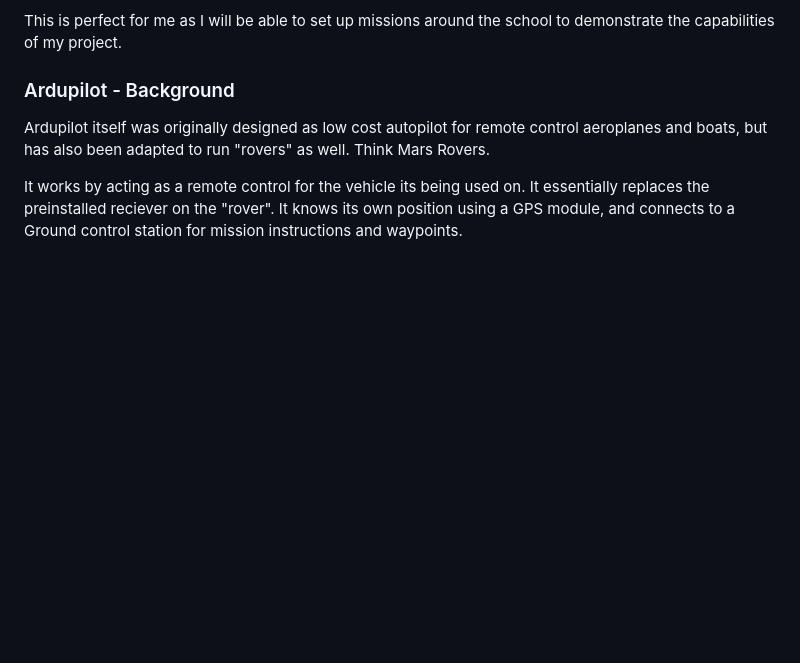
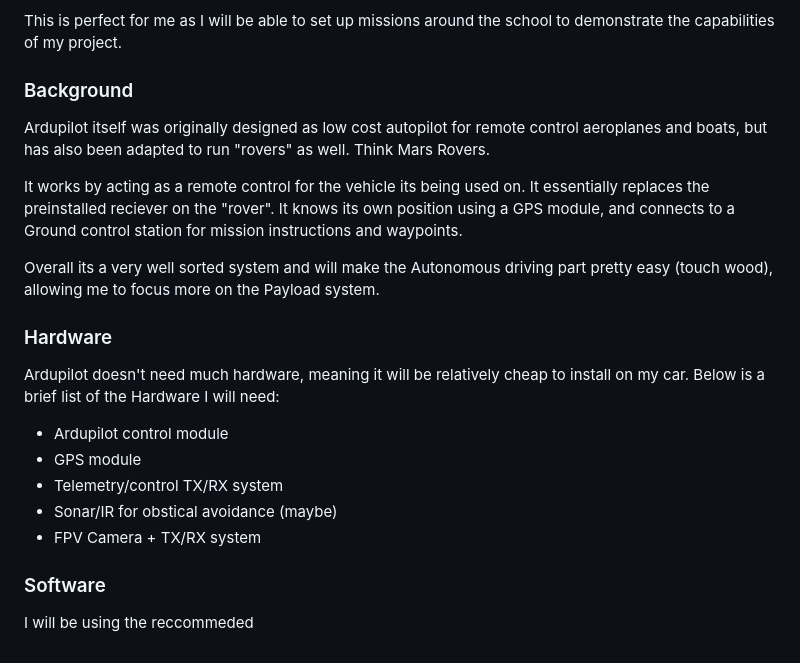
Before and after one commit to saabgeek04/SystemsSAC, a Markdown page: README.md, the part around the change. Drawn GitHub-style; blank space fills up the shorter version.

```diff
--- a/README.md
+++ b/README.md
@@ -27,7 +27,21 @@ According to their website:
 
 This is perfect for me as I will be able to set up missions around the school to demonstrate the capabilities of my project.
 
-### Ardupilot - Background
+### Background
 Ardupilot itself was originally designed as low cost autopilot for remote control aeroplanes and boats, but has also been adapted to run "rovers" as well. Think Mars Rovers.
 
 It works by acting as a remote control for the vehicle its being used on. It essentially replaces the preinstalled reciever on the "rover". It knows its own position using a GPS module, and connects to a Ground control station for mission instructions and waypoints.
+
+Overall its a very well sorted system and will make the Autonomous driving part pretty easy (touch wood), allowing me to focus more on the Payload system.
+
+### Hardware
+Ardupilot doesn't need much hardware, meaning it will be relatively cheap to install on my car. Below is a brief list of the Hardware I will need:
+
+- Ardupilot control module
+- GPS module
+- Telemetry/control TX/RX system
+- Sonar/IR for obstical avoidance (maybe)
+- FPV Camera + TX/RX system
+
+### Software
+I will be using the reccommeded
```
